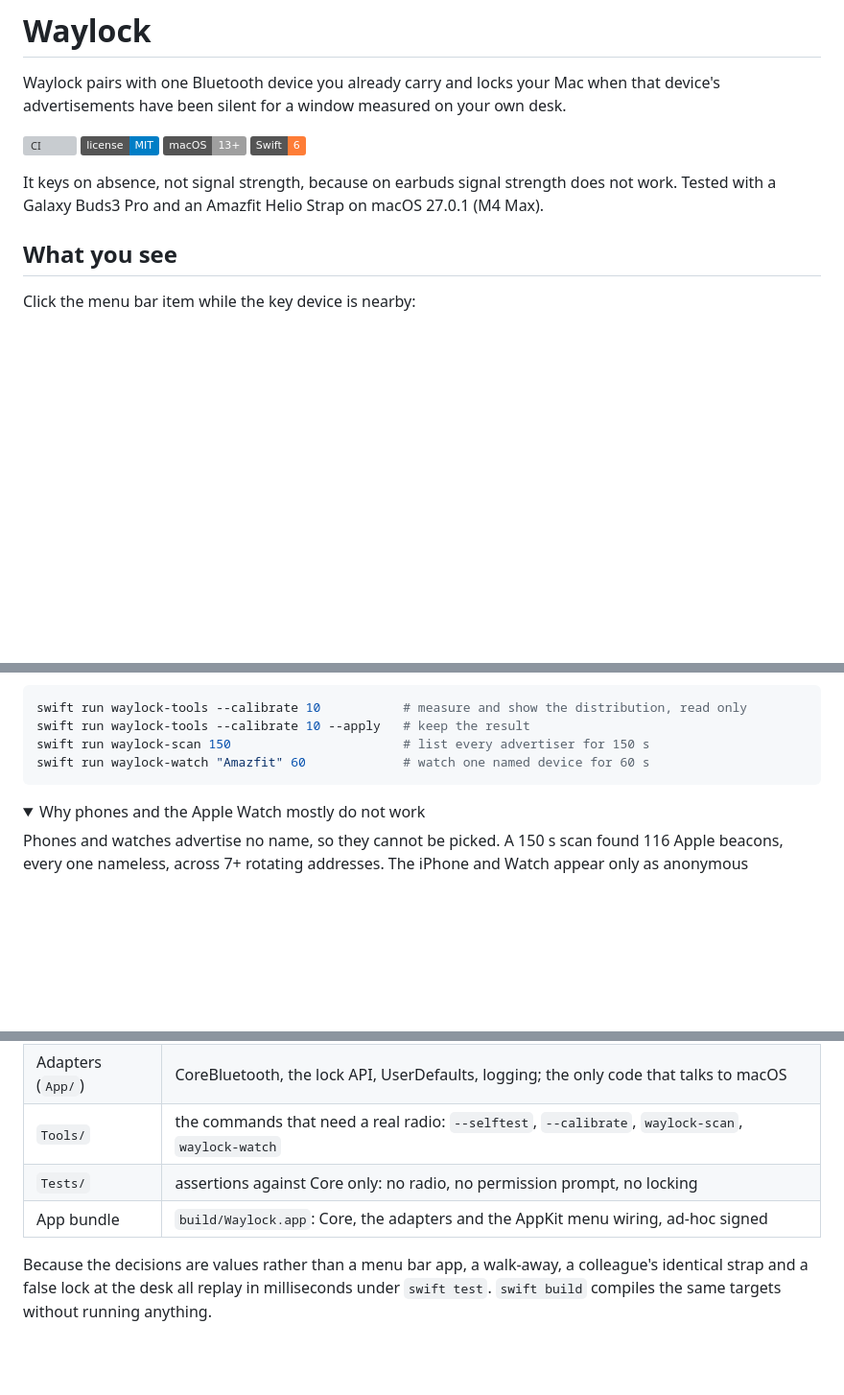
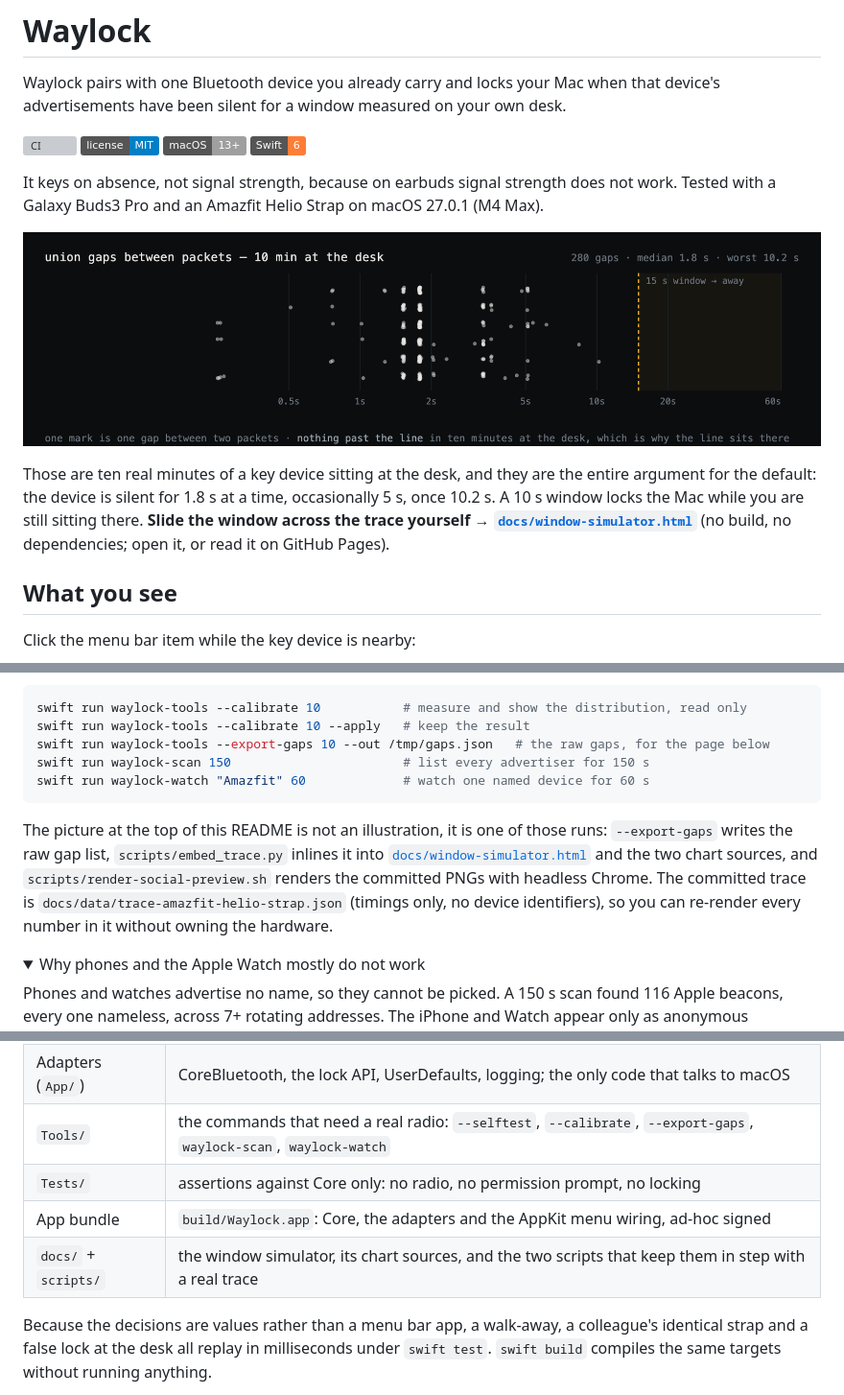
Before and after one commit to hheydaroff/waylock-mac, a Markdown page: README.md, 3 parts joined by grey strips. Shown at 96% size. Rendered like a GitHub page; pictures changed too: docs/assets/trace.png (added); folded sections open; badges without logos; blank space fills up the shorter version; grey boxes are pictures that could not be loaded.

````diff
--- a/README.md
+++ b/README.md
@@ -8,6 +8,10 @@ Waylock pairs with one Bluetooth device you already carry and locks your Mac whe
 <img alt="Swift 6" src="https://img.shields.io/badge/Swift-6-orange">
 
 It keys on absence, not signal strength, because on earbuds signal strength does not work. Tested with a Galaxy Buds3 Pro and an Amazfit Helio Strap on macOS 27.0.1 (M4 Max).
+
+![Union gaps between packets over ten minutes at the desk: a dense cluster around 1.8 s, one gap at 10.2 s, and the 15 s window line with nothing past it](docs/assets/trace.png)
+
+Those are ten real minutes of a key device sitting at the desk, and they are the entire argument for the default: the device is silent for 1.8 s at a time, occasionally 5 s, once 10.2 s. A 10 s window locks the Mac while you are still sitting there. **Slide the window across the trace yourself → [`docs/window-simulator.html`](docs/window-simulator.html)** (no build, no dependencies; open it, or read it on GitHub Pages).
 
 ## What you see
 
@@ -95,9 +99,12 @@ Gaps beyond 10x the median are discarded as absences rather than learned as beha
 ```sh
 swift run waylock-tools --calibrate 10           # measure and show the distribution, read only
 swift run waylock-tools --calibrate 10 --apply   # keep the result
+swift run waylock-tools --export-gaps 10 --out /tmp/gaps.json   # the raw gaps, for the page below
 swift run waylock-scan 150                       # list every advertiser for 150 s
 swift run waylock-watch "Amazfit" 60             # watch one named device for 60 s
 ```
+
+The picture at the top of this README is not an illustration, it is one of those runs: `--export-gaps` writes the raw gap list, `scripts/embed_trace.py` inlines it into [`docs/window-simulator.html`](docs/window-simulator.html) and the two chart sources, and `scripts/render-social-preview.sh` renders the committed PNGs with headless Chrome. The committed trace is `docs/data/trace-amazfit-helio-strap.json` (timings only, no device identifiers), so you can re-render every number in it without owning the hardware.
 
 </details>
 
@@ -214,9 +221,10 @@ No Xcode project: `./build.sh` runs `swiftc` and assembles the bundle by hand. O
 |---|---|
 | `Core/` | the decisions: settings, window derivation, identity, tracking, the lock decision, menu copy |
 | Adapters (`App/`) | CoreBluetooth, the lock API, UserDefaults, logging; the only code that talks to macOS |
-| `Tools/` | the commands that need a real radio: `--selftest`, `--calibrate`, `waylock-scan`, `waylock-watch` |
+| `Tools/` | the commands that need a real radio: `--selftest`, `--calibrate`, `--export-gaps`, `waylock-scan`, `waylock-watch` |
 | `Tests/` | assertions against Core only: no radio, no permission prompt, no locking |
 | App bundle | `build/Waylock.app`: Core, the adapters and the AppKit menu wiring, ad-hoc signed |
+| `docs/` + `scripts/` | the window simulator, its chart sources, and the two scripts that keep them in step with a real trace |
 
 Because the decisions are values rather than a menu bar app, a walk-away, a colleague's identical strap and a false lock at the desk all replay in milliseconds under `swift test`. `swift build` compiles the same targets without running anything.
 
````
Also changed, not shown: docs/assets/social-preview.png (added), 7 other files.
